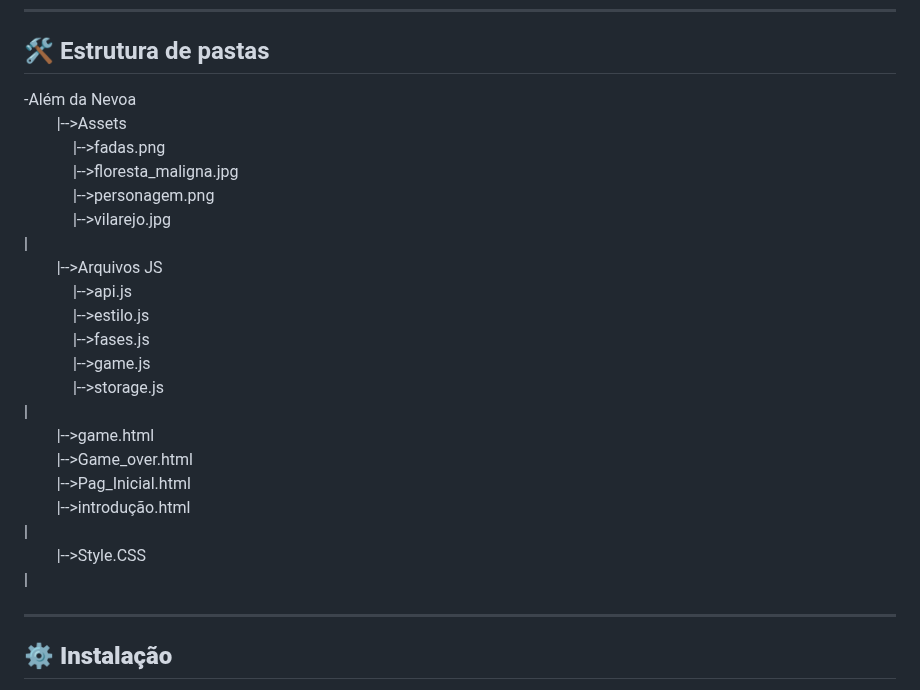
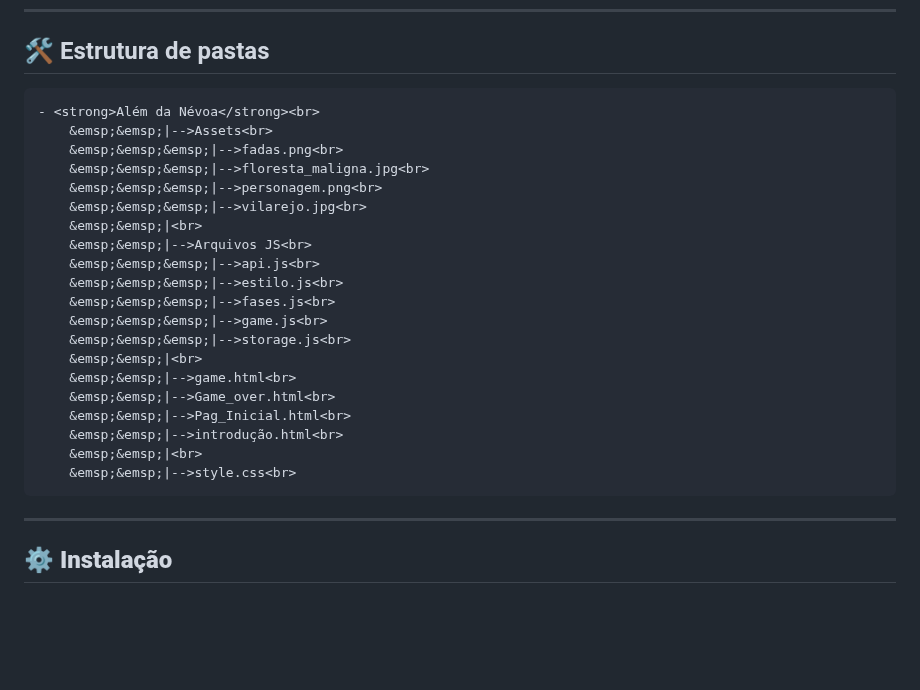
Before and after one commit to higor-f/Al-m-da-Nevoa, a Markdown page: README.md, the part around the change. GitHub-like rendering; blank space fills up the shorter version.

```diff
--- a/README.md
+++ b/README.md
@@ -66,30 +66,26 @@ Este projeto foi desenvolvido utilizando as seguintes tecnologias:
 
 ## 🛠 Estrutura de pastas
 
--Além da Nevoa<br>
-    &emsp;&emsp;|-->Assets<br>
+    - <strong>Além da Névoa</strong><br>
+        &emsp;&emsp;|-->Assets<br>
         &emsp;&emsp;&emsp;|-->fadas.png<br>
         &emsp;&emsp;&emsp;|-->floresta_maligna.jpg<br>
         &emsp;&emsp;&emsp;|-->personagem.png<br>
         &emsp;&emsp;&emsp;|-->vilarejo.jpg<br>
-        |<br>
-    &emsp;&emsp;|-->Arquivos JS<br>
+        &emsp;&emsp;|<br>
+        &emsp;&emsp;|-->Arquivos JS<br>
         &emsp;&emsp;&emsp;|-->api.js<br>
         &emsp;&emsp;&emsp;|-->estilo.js<br>
         &emsp;&emsp;&emsp;|-->fases.js<br>
         &emsp;&emsp;&emsp;|-->game.js<br>
         &emsp;&emsp;&emsp;|-->storage.js<br>
-        |<br>
+        &emsp;&emsp;|<br>
         &emsp;&emsp;|-->game.html<br>
         &emsp;&emsp;|-->Game_over.html<br>
         &emsp;&emsp;|-->Pag_Inicial.html<br>
         &emsp;&emsp;|-->introdução.html<br>
-        |<br>
-    &emsp;&emsp;|-->Style.CSS<br>
-    |<br>
-
-
-
+        &emsp;&emsp;|<br>
+        &emsp;&emsp;|-->style.css<br>
 ---
 
 ## **⚙️ Instalação**
```
